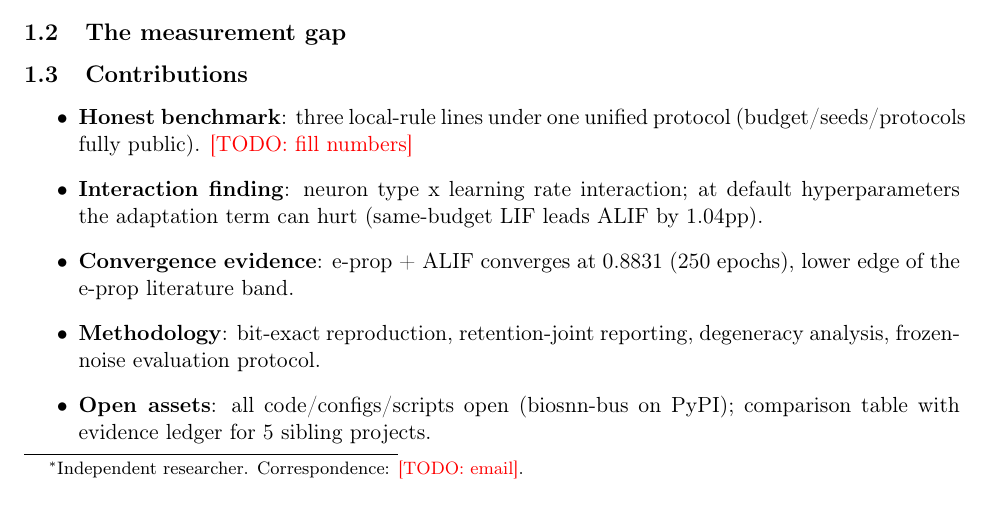
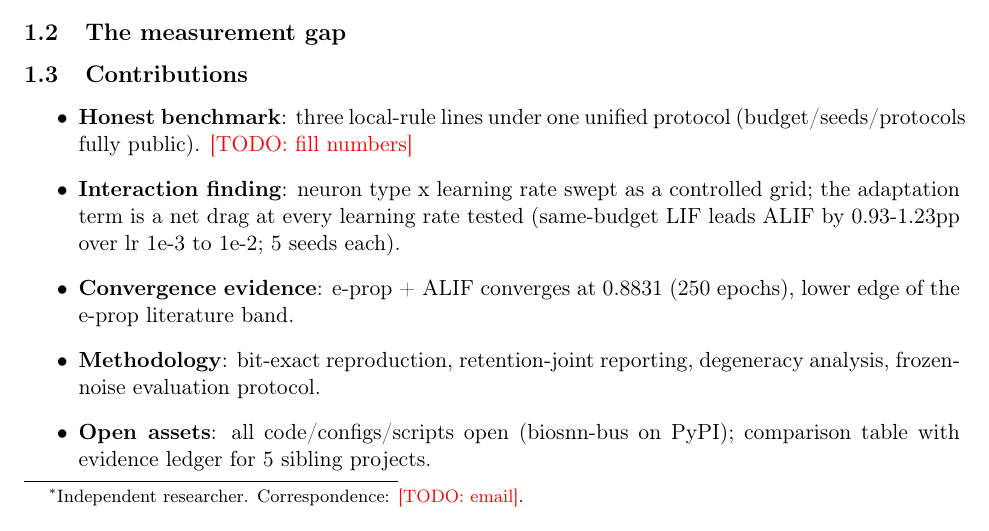
Before and after one commit to lzmd-arch/BioSNN-Plug, a LaTeX paper (paper/main.tex): part of page 1 of 3, cut so that both start at the same text. Compiled offline with pdfLaTeX.

Commit message:
paper: Contributions 的 Interaction finding 从旧单点更新为四档受控扫描
该条原写「at default hyperparameters the adaptation term can hurt (same-budget LIF leads
ALIF by 1.04pp)」，两处都过期了：

  「at default hyperparameters」——组 4（LIF 的四档 lr 扫描）之后，LIF 在**每一档**上都
  高于 ALIF，所以把结论限定在「默认超参」已经不成立；
  1.04pp——那是 2e-3 这一档的单点数字，四档是 +0.93 / +1.04 / +1.05 / +1.23。

改成「swept as a controlled grid; the adaptation term is a net drag at every learning rate
tested (0.93-1.23pp over lr 1e-3 to 1e-2; 5 seeds each)」。

⚠️ 这一处与之前两处性质不同：那两处是**注释**级，这一处是**正文**；而且它是**论断强度的
提升**（「默认超参下可能有害」→「每一档受控扫描下都是净负担」）。用户 2026-10-15 按定位级
授权明确批准，并同时定下后续规则：Contributions 的**事实更新**不再逐条请示，**论断强度升降**
（加 "first"/"contradicts" 这类词）仍需点头。这条规则写进了 paper/README.md 的 gap 3。

paper/README.md 的 gap 3 同步从「两处改动、都是注释」改成「三处，其中一处是正文」——
它原来的说法现在本身就是假话，而这份 README 存在的意义正是不让这种假话留下。

仅一行正文改动：git diff --stat 显示 main.tex 一处增删，\todo{} 计数仍是 6（这一条本来就
没带 todo）。CI 的 latex-build job 每次推送验收它编得过。

顺带记一笔待办：同段第 34 条「e-prop + ALIF converges at 0.8831」也将在 LIF 的 250 epoch
跑完后需要事实更新（神经元类型会从 ALIF 变成 LIF）。那个数字现在还不存在，所以这轮不动它。

```diff
--- a/paper/main.tex
+++ b/paper/main.tex
@@ -30,7 +30,7 @@
 \subsection{Contributions}
 \begin{itemize}
   \item \textbf{Honest benchmark}: three local-rule lines under one unified protocol (budget/seeds/protocols fully public). \todo{fill numbers}
-  \item \textbf{Interaction finding}: neuron type x learning rate interaction; at default hyperparameters the adaptation term can hurt (same-budget LIF leads ALIF by 1.04pp).
+  \item \textbf{Interaction finding}: neuron type x learning rate swept as a controlled grid; the adaptation term is a net drag at every learning rate tested (same-budget LIF leads ALIF by 0.93-1.23pp over lr 1e-3 to 1e-2; 5 seeds each).
   \item \textbf{Convergence evidence}: e-prop + ALIF converges at 0.8831 (250 epochs), lower edge of the e-prop literature band.
   \item \textbf{Methodology}: bit-exact reproduction, retention-joint reporting, degeneracy analysis, frozen-noise evaluation protocol.
   \item \textbf{Open assets}: all code/configs/scripts open (biosnn-bus on PyPI); comparison table with evidence ledger for 5 sibling projects.
```
Also changed, not shown: paper/README.md.
